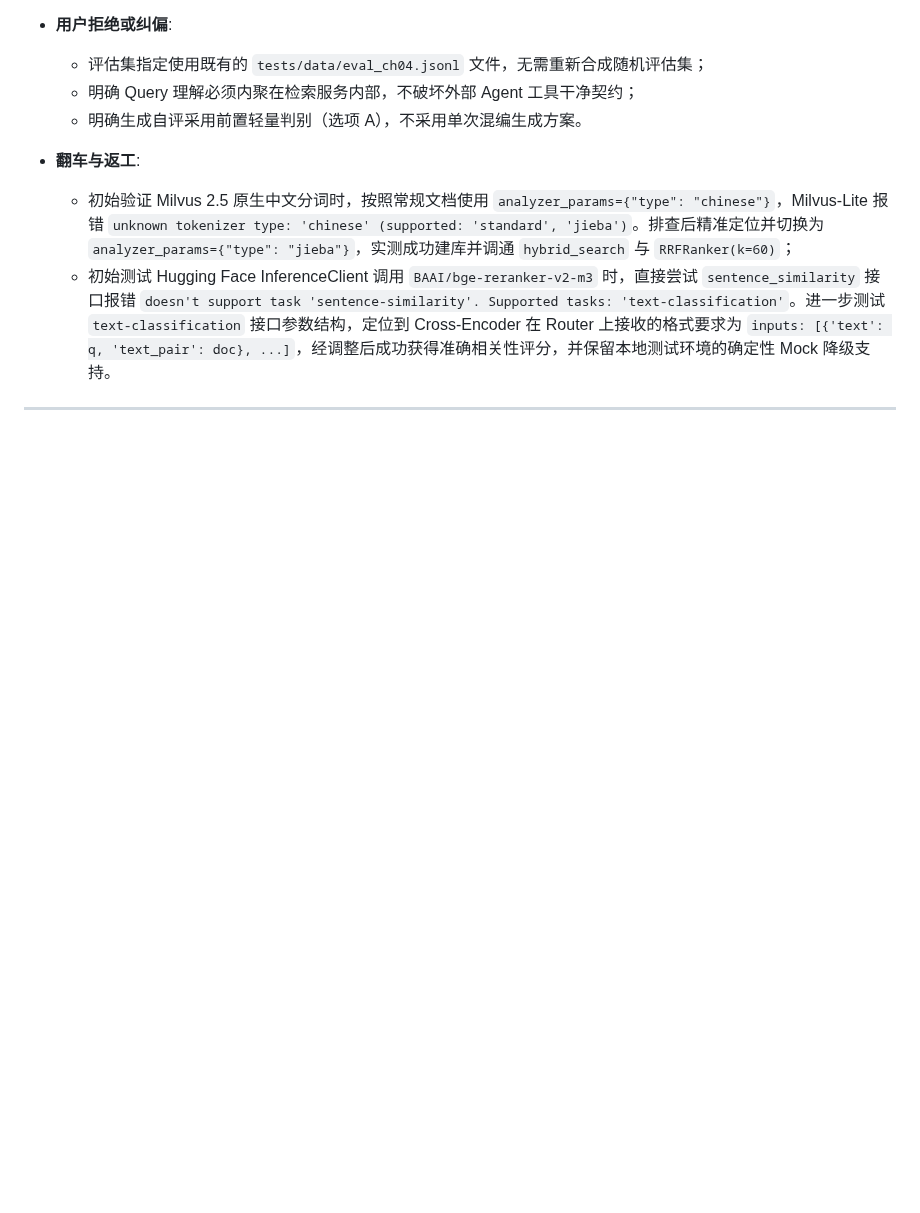
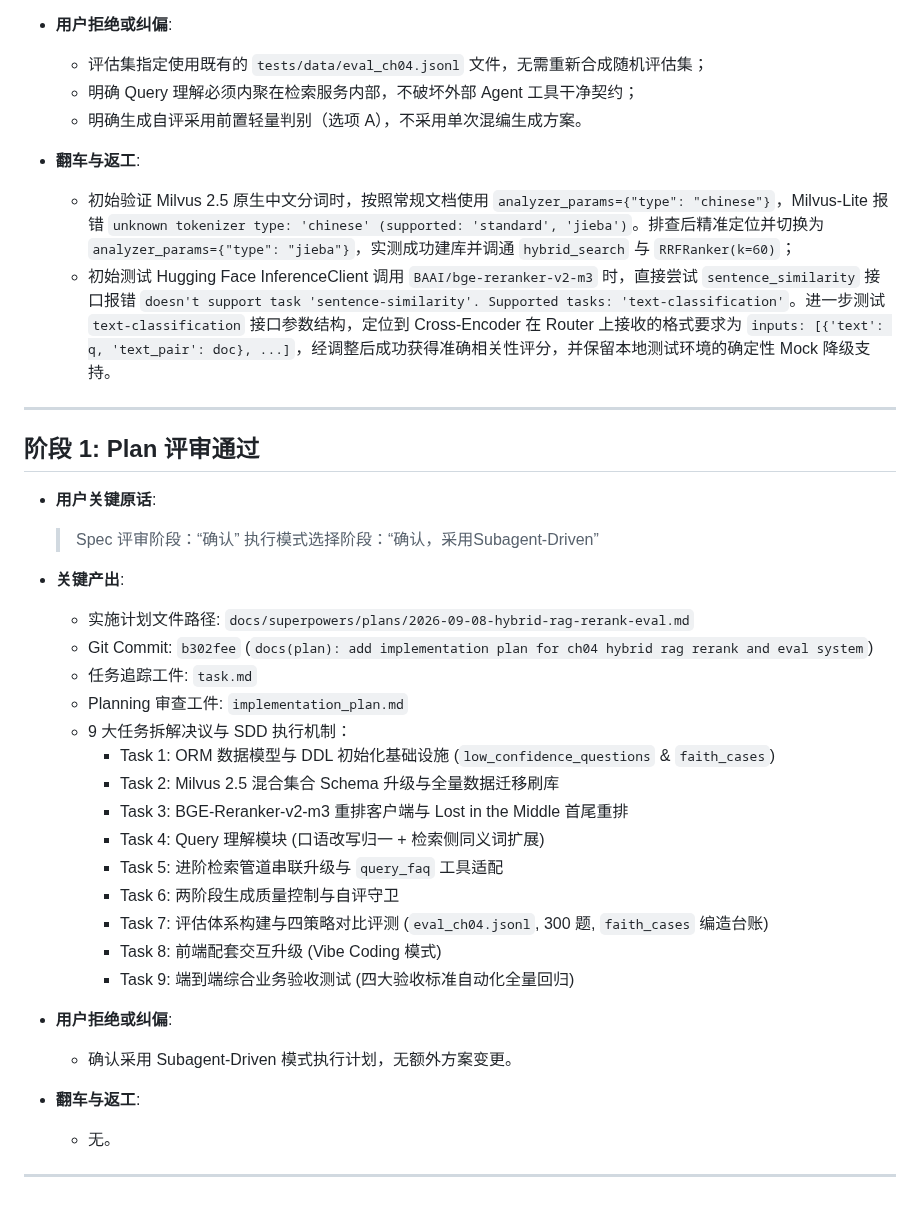
Before and after one commit to Brinkzee/AstroBot, a Markdown page: dev-notes/ch04.md, the part around the change. Rendered like a GitHub page; blank space fills up the shorter version.

Commit message:
docs(notes): record phase 1 plan review approval in ch04 dev notes

```diff
--- a/dev-notes/ch04.md
+++ b/dev-notes/ch04.md
@@ -41,3 +41,33 @@
   - 初始测试 Hugging Face InferenceClient 调用 `BAAI/bge-reranker-v2-m3` 时，直接尝试 `sentence_similarity` 接口报错 `doesn't support task 'sentence-similarity'. Supported tasks: 'text-classification'`。进一步测试 `text-classification` 接口参数结构，定位到 Cross-Encoder 在 Router 上接收的格式要求为 `inputs: [{'text': q, 'text_pair': doc}, ...]`，经调整后成功获得准确相关性评分，并保留本地测试环境的确定性 Mock 降级支持。
 
 ---
+
+## 阶段 1: Plan 评审通过
+
+- **用户关键原话**:
+  > Spec 评审阶段：“确认”
+  > 执行模式选择阶段：“确认，采用Subagent-Driven”
+
+- **关键产出**:
+  - 实施计划文件路径: `docs/superpowers/plans/2026-09-08-hybrid-rag-rerank-eval.md`
+  - Git Commit: `b302fee` (`docs(plan): add implementation plan for ch04 hybrid rag rerank and eval system`)
+  - 任务追踪工件: `task.md`
+  - Planning 审查工件: `implementation_plan.md`
+  - 9 大任务拆解决议与 SDD 执行机制：
+    - Task 1: ORM 数据模型与 DDL 初始化基础设施 (`low_confidence_questions` & `faith_cases`)
+    - Task 2: Milvus 2.5 混合集合 Schema 升级与全量数据迁移刷库
+    - Task 3: BGE-Reranker-v2-m3 重排客户端与 Lost in the Middle 首尾重排
+    - Task 4: Query 理解模块 (口语改写归一 + 检索侧同义词扩展)
+    - Task 5: 进阶检索管道串联升级与 `query_faq` 工具适配
+    - Task 6: 两阶段生成质量控制与自评守卫
+    - Task 7: 评估体系构建与四策略对比评测 (`eval_ch04.jsonl`, 300 题, `faith_cases` 编造台账)
+    - Task 8: 前端配套交互升级 (Vibe Coding 模式)
+    - Task 9: 端到端综合业务验收测试 (四大验收标准自动化全量回归)
+
+- **用户拒绝或纠偏**:
+  - 确认采用 Subagent-Driven 模式执行计划，无额外方案变更。
+
+- **翻车与返工**:
+  - 无。
+
+---
```
